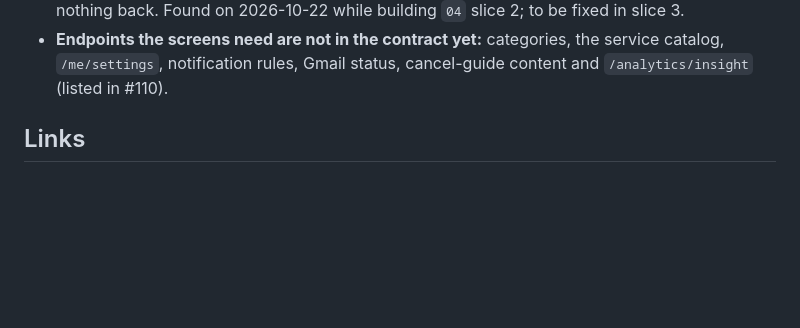
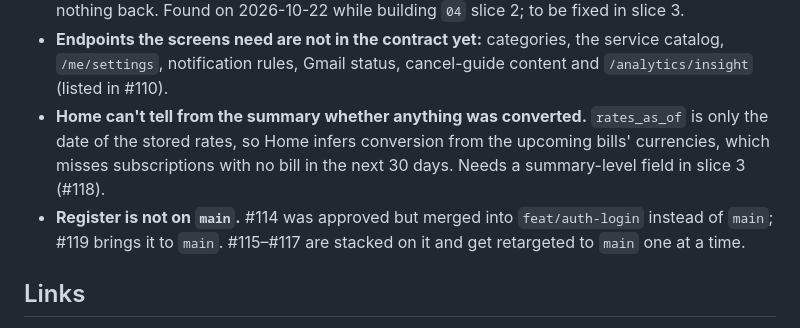
Before and after one commit to hassan47khan/Capstone-Project, a Markdown page: Capstone_CSC325/00 - Project/Repo State.md, the part around one of its changes. Drawn GitHub-style; blank space fills up the shorter version.

```diff
--- a/Capstone_CSC325/00 - Project/Repo State.md
+++ b/Capstone_CSC325/00 - Project/Repo State.md
@@ -91,6 +93,13 @@ Carried over from the 2026-10-09 snapshot and not re-checked, except where noted
 - **Endpoints the screens need are not in the contract yet:** categories, the
   service catalog, `/me/settings`, notification rules, Gmail status,
   cancel-guide content and `/analytics/insight` (listed in #110).
+- **Home can't tell from the summary whether anything was converted.**
+  `rates_as_of` is only the date of the stored rates, so Home infers conversion
+  from the upcoming bills' currencies, which misses subscriptions with no bill
+  in the next 30 days. Needs a summary-level field in slice 3 (#118).
+- **Register is not on `main`.** #114 was approved but merged into
+  `feat/auth-login` instead of `main`; #119 brings it to `main`. #115–#117 are
+  stacked on it and get retargeted to `main` one at a time.
 
 ## Links
 
```
Also changed, not shown: other parts of Capstone_CSC325/00 - Project/Repo State.md (+14 -12 lines).
